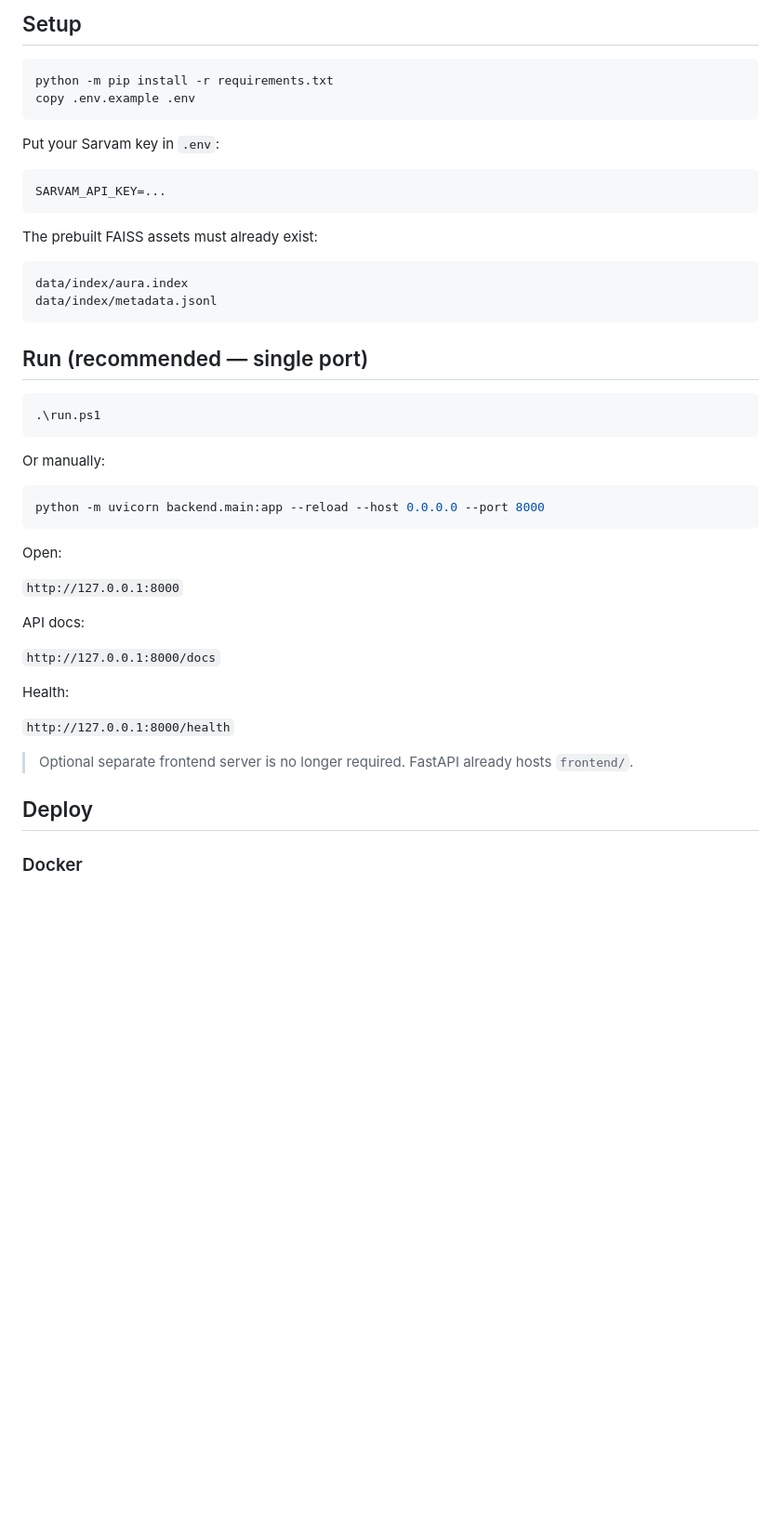
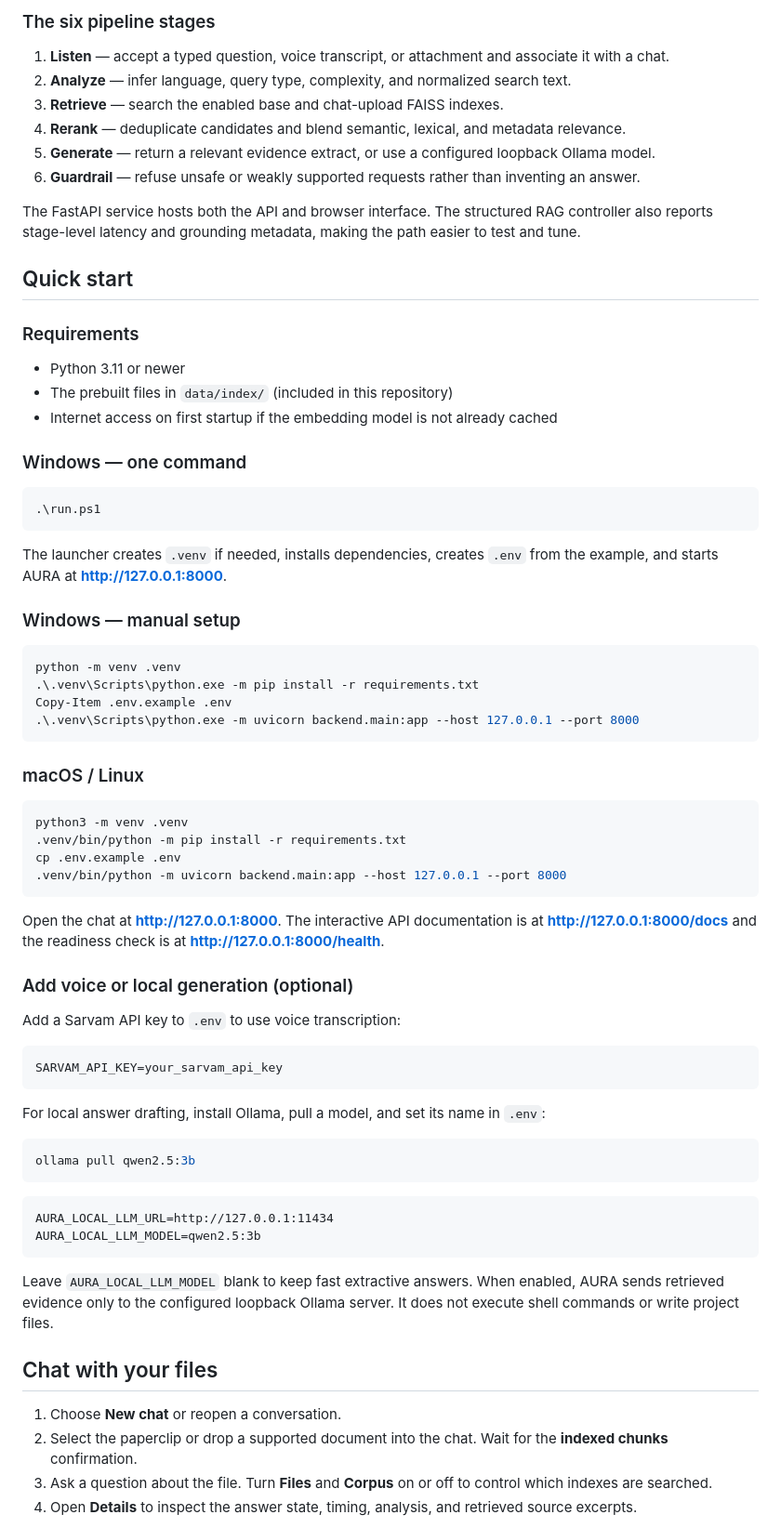
Before and after one commit to Monish03905/Aure-RAG, a Markdown page: README_FINAL.md, the part around one of its changes. Shown at 93% size. Drawn GitHub-style; blank space fills up the shorter version.

Commit message:
Refresh AURA project README
Co-authored-by: Copilot <223556219+Copilot@users.noreply.github.com>

````diff
--- a/README_FINAL.md
+++ b/README_FINAL.md
@@ -67,51 +56,77 @@ AURA_FINAL_PATCH/
 ```
 
-## Setup
+### The six pipeline stages
 
-```powershell
-python -m pip install -r requirements.txt
-copy .env.example .env
-```
+1. **Listen** — accept a typed question, voice transcript, or attachment and associate it with a chat.
+2. **Analyze** — infer language, query type, complexity, and normalized search text.
+3. **Retrieve** — search the enabled base and chat-upload FAISS indexes.
+4. **Rerank** — deduplicate candidates and blend semantic, lexical, and metadata relevance.
+5. **Generate** — return a relevant evidence extract, or use a configured loopback Ollama model.
+6. **Guardrail** — refuse unsafe or weakly supported requests rather than inventing an answer.
 
-Put your Sarvam key in `.env`:
+The FastAPI service hosts both the API and browser interface. The structured RAG controller also reports stage-level latency and grounding metadata, making the path easier to test and tune.
 
-```text
-SARVAM_API_KEY=...
-```
+## Quick start
 
-The prebuilt FAISS assets must already exist:
+### Requirements
 
-```text
-data/index/aura.index
-data/index/metadata.jsonl
-```
+- Python 3.11 or newer
+- The prebuilt files in `data/index/` (included in this repository)
+- Internet access on first startup if the embedding model is not already cached
 
-## Run (recommended — single port)
+### Windows — one command
 
 ```powershell
 .\run.ps1
 ```
 
-Or manually:
+The launcher creates `.venv` if needed, installs dependencies, creates `.env` from the example, and starts AURA at **http://127.0.0.1:8000**.
+
+### Windows — manual setup
 
 ```powershell
-python -m uvicorn backend.main:app --reload --host 0.0.0.0 --port 8000
+python -m venv .venv
+.\.venv\Scripts\python.exe -m pip install -r requirements.txt
+Copy-Item .env.example .env
+.\.venv\Scripts\python.exe -m uvicorn backend.main:app --host 127.0.0.1 --port 8000
 ```
 
-Open:
+### macOS / Linux
 
-`http://127.0.0.1:8000`
+```bash
+python3 -m venv .venv
+.venv/bin/python -m pip install -r requirements.txt
+cp .env.example .env
+.venv/bin/python -m uvicorn backend.main:app --host 127.0.0.1 --port 8000
+```
 
-API docs:
+Open the chat at **http://127.0.0.1:8000**. The interactive API documentation is at **http://127.0.0.1:8000/docs** and the readiness check is at **http://127.0.0.1:8000/health**.
 
-`http://127.0.0.1:8000/docs`
+### Add voice or local generation (optional)
 
-Health:
+Add a Sarvam API key to `.env` to use voice transcription:
 
-`http://127.0.0.1:8000/health`
+```dotenv
+SARVAM_API_KEY=your_sarvam_api_key
+```
 
-> Optional separate frontend server is no longer required. FastAPI already hosts `frontend/`.
+For local answer drafting, install Ollama, pull a model, and set its name in `.env`:
 
-## Deploy
+```powershell
+ollama pull qwen2.5:3b
+```
 
-### Docker
+```dotenv
+AURA_LOCAL_LLM_URL=http://127.0.0.1:11434
+AURA_LOCAL_LLM_MODEL=qwen2.5:3b
+```
+
+Leave `AURA_LOCAL_LLM_MODEL` blank to keep fast extractive answers. When enabled, AURA sends retrieved evidence only to the configured loopback Ollama server. It does not execute shell commands or write project files.
+
+## Chat with your files
+
+1. Choose **New chat** or reopen a conversation.
+2. Select the paperclip or drop a supported document into the chat. Wait for the **indexed chunks** confirmation.
+3. Ask a question about the file. Turn **Files** and **Corpus** on or off to control which indexes are searched.
+4. Open **Details** to inspect the answer state, timing, analysis, and retrieved source excerpts.
+
````
Also changed, not shown: other parts of README_FINAL.md (+117 -126 lines).
